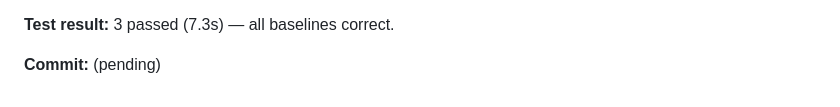
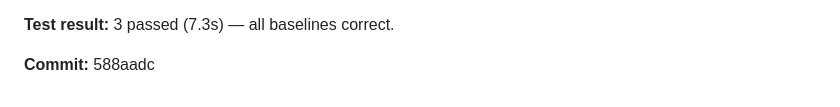
Before and after one commit to cs-keni/chronicle, a Markdown page: docs/ENGINEERING_LOG.md, the part around the change. GitHub-like rendering.

Commit message:
docs: log commit hash 588aadc for Playwright + GSAP fix

```diff
--- a/docs/ENGINEERING_LOG.md
+++ b/docs/ENGINEERING_LOG.md
@@ -295,4 +295,4 @@ Note: WebGL canvas content not captured in headless Playwright screenshots (know
 
 **Test result:** 3 passed (7.3s) — all baselines correct.
 
-**Commit:** (pending)
+**Commit:** 588aadc
```
